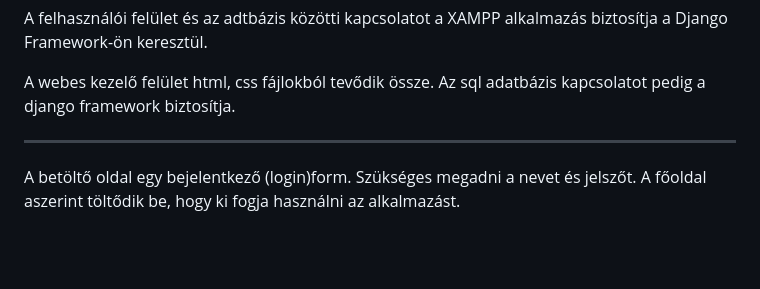
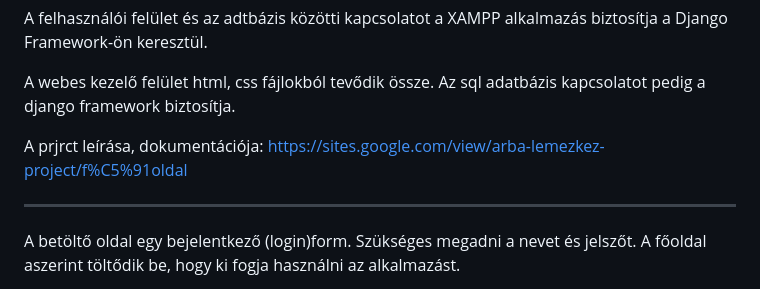
Before and after one commit to znyisztor77/NZ_NYZ_KM_vizsgaremek, a Markdown page: README.md, the part around the change. GitHub-like rendering; blank space fills up the shorter version.

```diff
--- a/README.md
+++ b/README.md
@@ -19,7 +19,7 @@ A felhasználói felület és az adtbázis közötti kapcsolatot a XAMPP alkalma
 
 A webes kezelő felület html, css fájlokból tevődik össze. Az sql adatbázis kapcsolatot pedig a django framework biztosítja.
 
-
+A prjrct leírása, dokumentációja: https://sites.google.com/view/arba-lemezkez-project/f%C5%91oldal
 
 ---
 A betöltő oldal egy bejelentkező (login)form.
```
